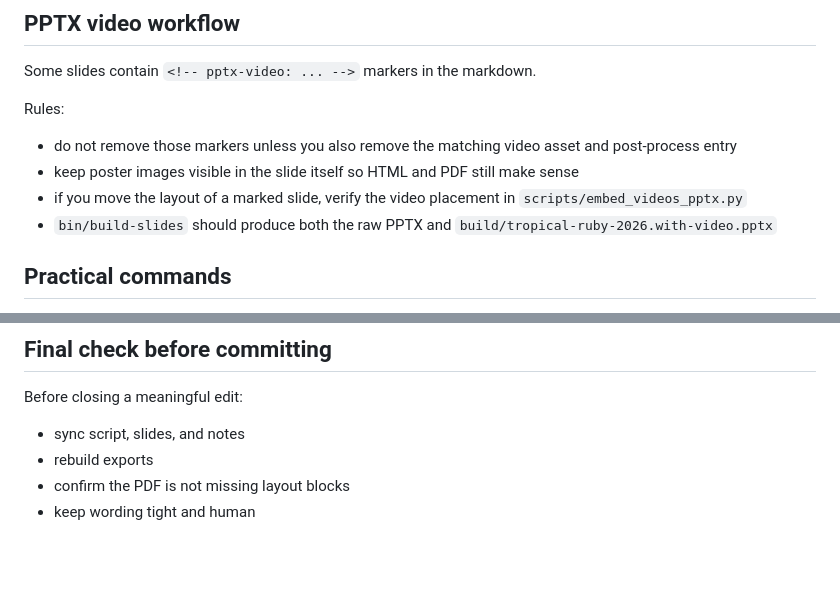
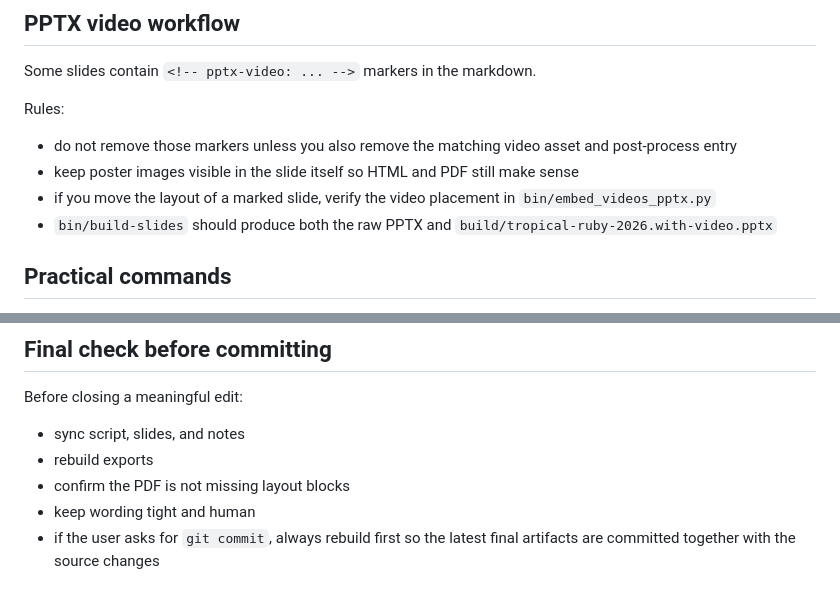
Before and after one commit to akitaonrails/tropicalruby-2026, a Markdown page: CLAUDE.md, 2 parts joined by grey strips. Drawn GitHub-style; blank space fills up the shorter version.

```diff
--- a/CLAUDE.md
+++ b/CLAUDE.md
@@ -68,7 +68,7 @@ Rules:
 
 - do not remove those markers unless you also remove the matching video asset and post-process entry
 - keep poster images visible in the slide itself so HTML and PDF still make sense
-- if you move the layout of a marked slide, verify the video placement in `scripts/embed_videos_pptx.py`
+- if you move the layout of a marked slide, verify the video placement in `bin/embed_videos_pptx.py`
 - `bin/build-slides` should produce both the raw PPTX and `build/tropical-ruby-2026.with-video.pptx`
 
 ## Practical commands
@@ -103,3 +103,4 @@ Before closing a meaningful edit:
 - rebuild exports
 - confirm the PDF is not missing layout blocks
 - keep wording tight and human
+- if the user asks for `git commit`, always rebuild first so the latest final artifacts are committed together with the source changes
```
Also changed, not shown: slides/tropical-ruby-2026.md (+2 -2 lines), assets/frankclaw-screenshot.png (added), assets/investigator-screenshot.png (added), 8 other files.
